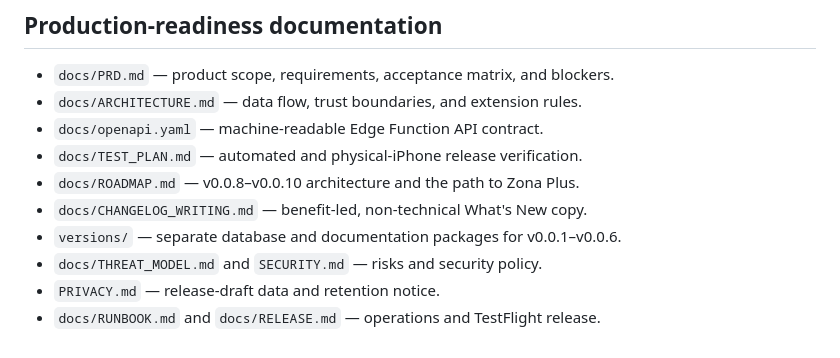
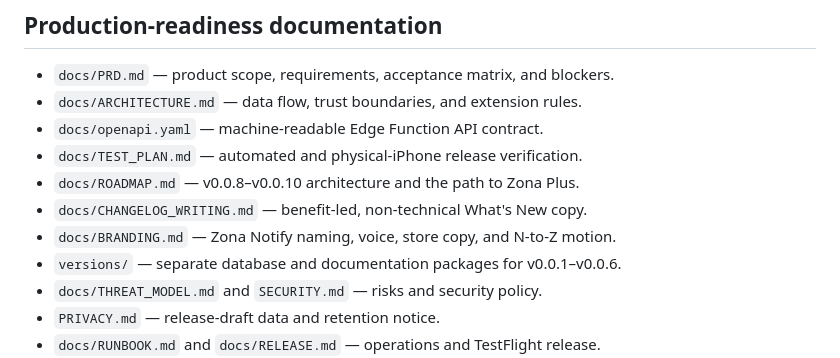
Before and after one commit to terri-yaki/zona, a Markdown page: README.md, the part around the change. Drawn GitHub-style.

Commit message:
docs: define Zona Notify branding

```diff
--- a/README.md
+++ b/README.md
@@ -50,6 +50,7 @@ lock-screen message previews.
 - `docs/TEST_PLAN.md` — automated and physical-iPhone release verification.
 - `docs/ROADMAP.md` — v0.0.8–v0.0.10 architecture and the path to Zona Plus.
 - `docs/CHANGELOG_WRITING.md` — benefit-led, non-technical What's New copy.
+- `docs/BRANDING.md` — Zona Notify naming, voice, store copy, and N-to-Z motion.
 - `versions/` — separate database and documentation packages for v0.0.1–v0.0.6.
 - `docs/THREAT_MODEL.md` and `SECURITY.md` — risks and security policy.
 - `PRIVACY.md` — release-draft data and retention notice.
```
Also changed, not shown: docs/BRANDING.md (added, +107 -0 lines).
